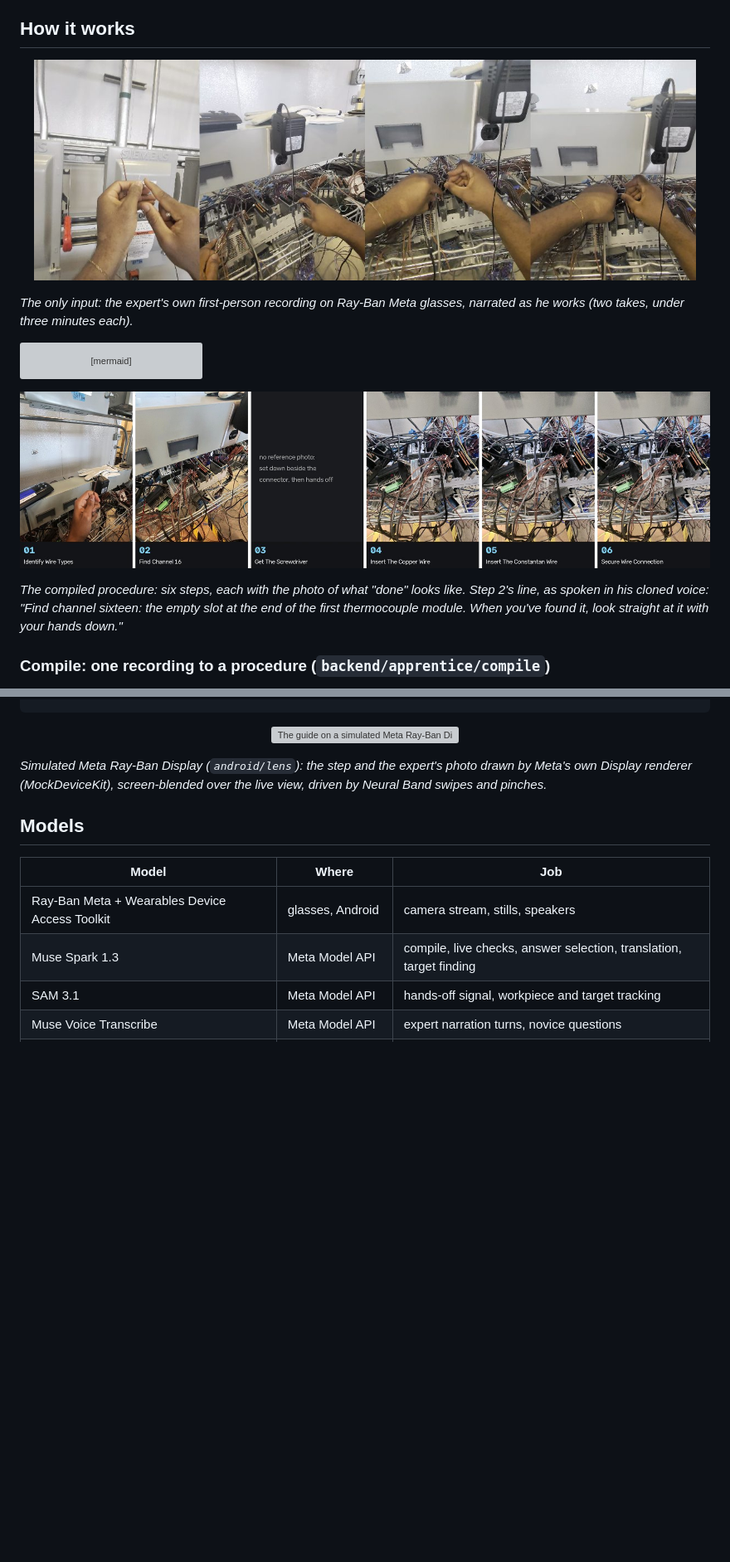
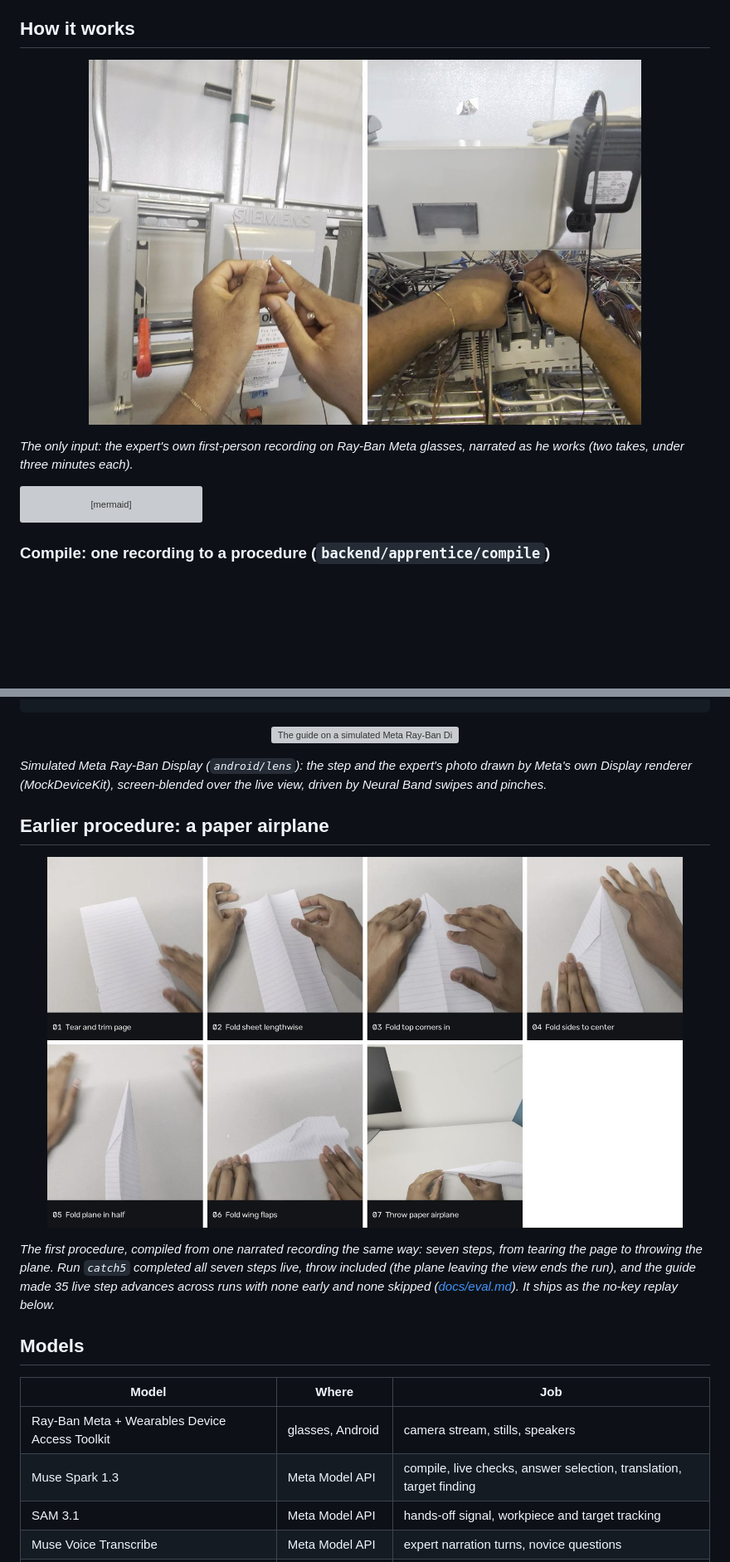
Before and after one commit to ApprenticeAIMeta/Hack, a Markdown page: README.md, 2 parts joined by grey strips. Shown at 83% size. GitHub-like rendering; pictures changed too: docs/img/airplane_steps.jpg (added), docs/img/expert_capture.jpg, docs/img/procedure_steps.jpg (deleted); blank space fills up the shorter version; grey boxes are pictures that could not be loaded.

Commit message:
docs(readme): larger expert-capture frames, paper airplane steps as the earlier procedure
The thermocouple six-step strip is removed (too small to read); the expert's capture is two
large frames instead of four; the paper airplane's seven compiled steps appear in two rows as
the earlier procedure, with its live results.

Co-Authored-By: Claude Opus 5.5 <noreply@anthropic.com>

````diff
--- a/README.md
+++ b/README.md
@@ -35,7 +35,7 @@ Procedure: wiring a type T thermocouple into channel 16 of a National Instrument
 
 ## How it works
 
-<p align="center"><img src="docs/img/expert_capture.jpg" width="96%" alt="Four frames of the expert's first-person recording on Ray-Ban Meta glasses: holding the wire, finding the channel, wiring, the finished connection"></p>
+<p align="center"><img src="docs/img/expert_capture.jpg" width="80%" alt="Two frames of the expert's first-person recording on Ray-Ban Meta glasses: holding the thermocouple wire, then wiring it into the module"></p>
 
 *The only input: the expert's own first-person recording on Ray-Ban Meta glasses, narrated as he works (two takes, under three minutes each).*
 
@@ -70,10 +70,6 @@ flowchart LR
     CL --> OK
     S --> UI["dashboard · phone guide · recorder · simulated Ray-Ban Display"]
 ```
-
-<p align="center"><img src="docs/img/procedure_steps.jpg" width="100%" alt="The six compiled steps of the thermocouple procedure with their reference photos"></p>
-
-*The compiled procedure: six steps, each with the photo of what "done" looks like. Step 2's line, as spoken in his cloned voice: "Find channel sixteen: the empty slot at the end of the first thermocouple module. When you've found it, look straight at it with your hands down."*
 
 ### Compile: one recording to a procedure (`backend/apprentice/compile`)
 - **Utterance segmentation** from an energy envelope relative to the room's noise floor (20th-percentile dB + 6 dB), joined across 1.2 s gaps, split at the quietest frame past 8 s; each utterance transcribed separately by **Muse Voice Transcribe** (PUSH_TO_TALK, keyword-biased), so every turn's timestamps are exact cut points for the expert's voice.
@@ -137,6 +133,12 @@ Events from `out/sessions/20261104-161919_good2/ticks.jsonl` (shortened):
 
 *Simulated Meta Ray-Ban Display (`android/lens`): the step and the expert's photo drawn by Meta's own Display renderer (MockDeviceKit), screen-blended over the live view, driven by Neural Band swipes and pinches.*
 
+## Earlier procedure: a paper airplane
+
+<p align="center"><img src="docs/img/airplane_steps.jpg" width="92%" alt="The seven compiled steps of the paper airplane procedure with their reference photos"></p>
+
+*The first procedure, compiled from one narrated recording the same way: seven steps, from tearing the page to throwing the plane. Run `catch5` completed all seven steps live, throw included (the plane leaving the view ends the run), and the guide made 35 live step advances across runs with none early and none skipped ([docs/eval.md](docs/eval.md)). It ships as the no-key replay below.*
+
 ## Models
 
 | Model | Where | Job |
````
